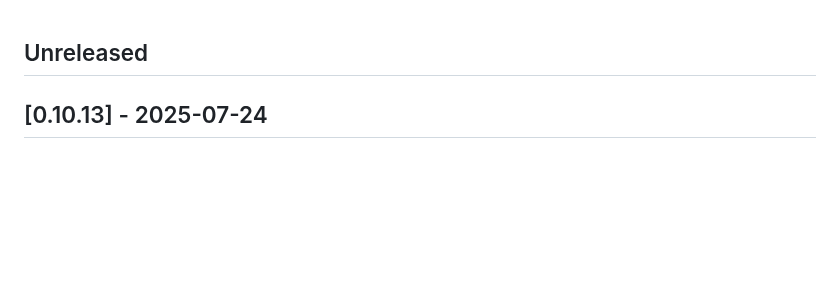
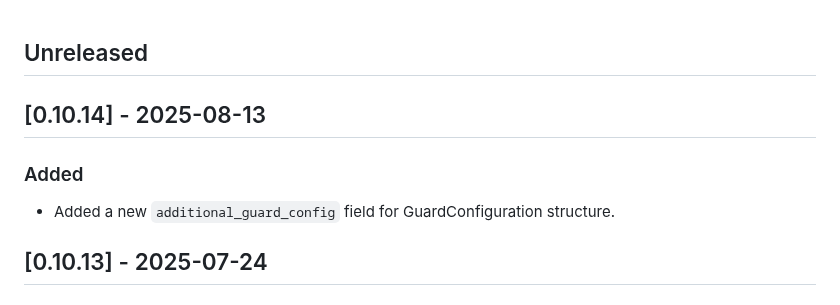
Before and after one commit to datarobot-community/terraform-provider-datarobot, a Markdown page: CHANGELOG.md, the part around the change. Drawn GitHub-style; blank space fills up the shorter version.

Commit message:
Added Changelog

```diff
--- a/CHANGELOG.md
+++ b/CHANGELOG.md
@@ -1,4 +1,8 @@
 ## Unreleased
+## [0.10.14] - 2025-08-13
+
+### Added
+- Added a new `additional_guard_config` field for GuardConfiguration structure.
 
 ## [0.10.13] - 2025-07-24
 
```
